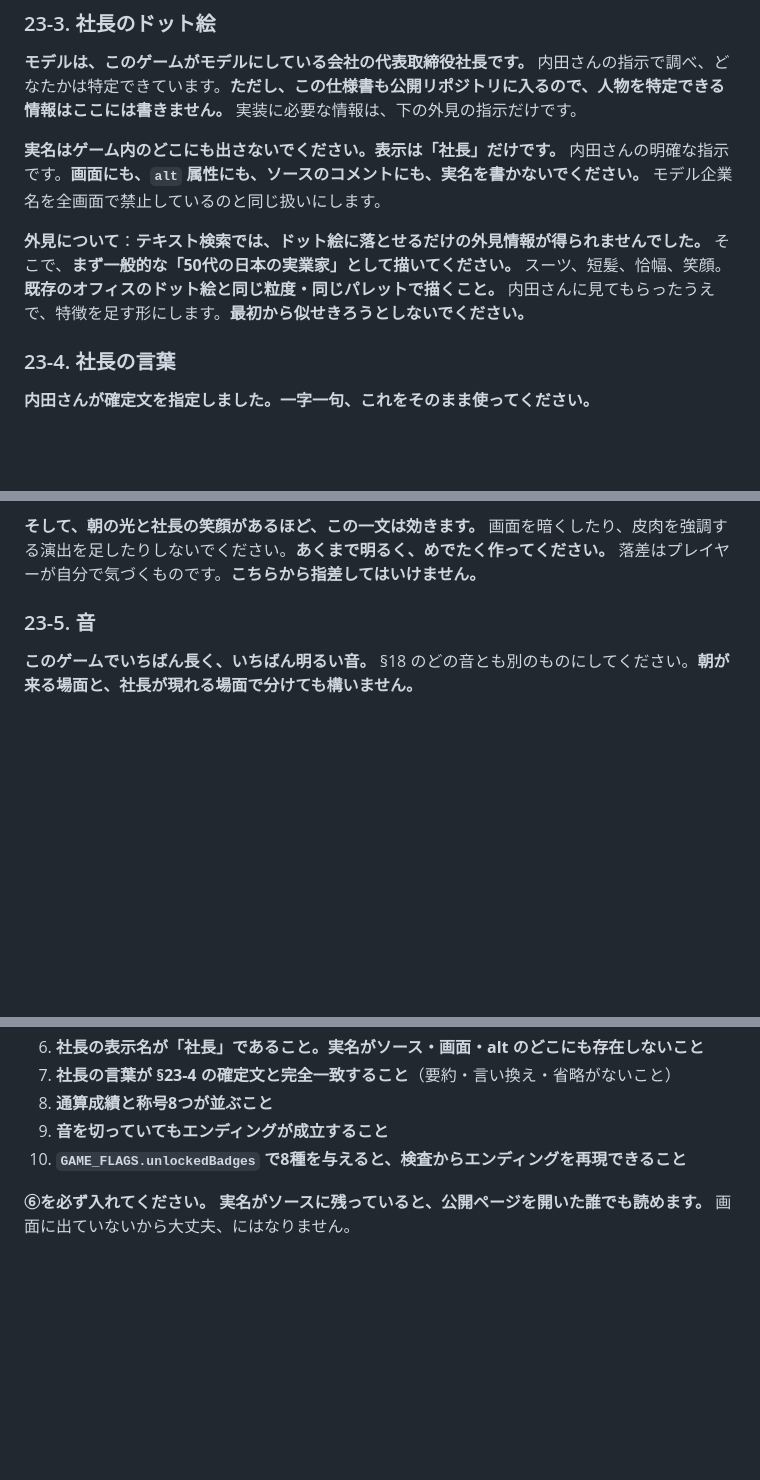
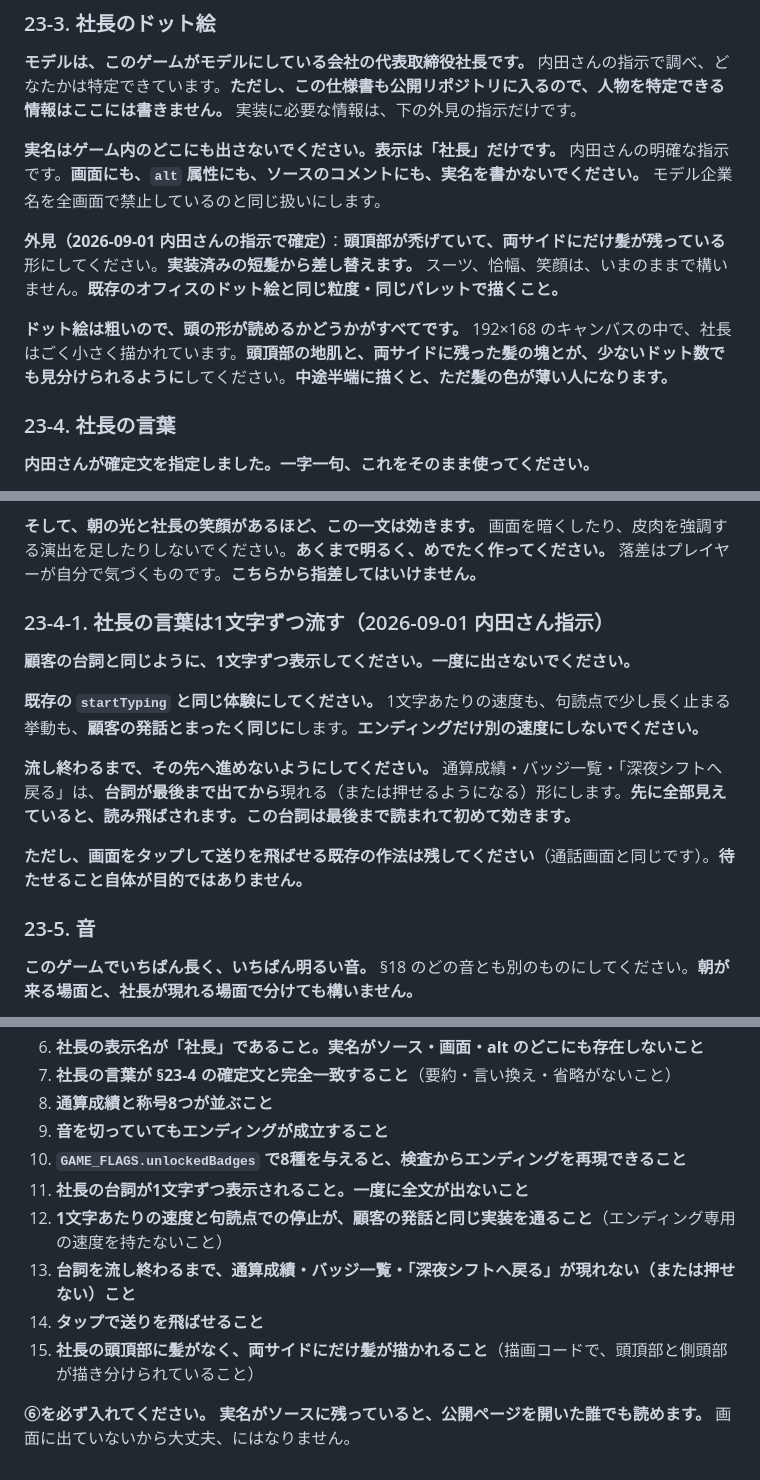
Before and after one commit to uryoutamomo/wifi-support-game, a Markdown page: SPEC_call_flow_v2.md, 3 parts joined by grey strips. Drawn GitHub-style; blank space fills up the shorter version.

Commit message:
Set the president's look and type his line character by character
Co-Authored-By: Claude Opus 5 <noreply@anthropic.com>
Claude-Session: https://claude.ai/code/session_01SX661s6ooHtckZhdHfwm1W

```diff
--- a/SPEC_call_flow_v2.md
+++ b/SPEC_call_flow_v2.md
@@ -2280,7 +2280,9 @@ clean_record    無事故記録    3日連続で苦情メールが0件
 
 **実名はゲーム内のどこにも出さないでください。表示は「社長」だけです。** 内田さんの明確な指示です。**画面にも、`alt` 属性にも、ソースのコメントにも、実名を書かないでください。** モデル企業名を全画面で禁止しているのと同じ扱いにします。
 
-**外見について**：**テキスト検索では、ドット絵に落とせるだけの外見情報が得られませんでした。** そこで、**まず一般的な「50代の日本の実業家」として描いてください。** スーツ、短髪、恰幅、笑顔。**既存のオフィスのドット絵と同じ粒度・同じパレットで描くこと。** 内田さんに見てもらったうえで、特徴を足す形にします。**最初から似せきろうとしないでください。**
+**外見（2026-09-01 内田さんの指示で確定）**：**頭頂部が禿げていて、両サイドにだけ髪が残っている**形にしてください。**実装済みの短髪から差し替えます。** スーツ、恰幅、笑顔は、いまのままで構いません。**既存のオフィスのドット絵と同じ粒度・同じパレットで描くこと。**
+
+**ドット絵は粗いので、頭の形が読めるかどうかがすべてです。** 192×168 のキャンバスの中で、社長はごく小さく描かれています。**頭頂部の地肌と、両サイドに残った髪の塊とが、少ないドット数でも見分けられるように**してください。**中途半端に描くと、ただ髪の色が薄い人になります。**
 
 ### 23-4. 社長の言葉
 
@@ -2297,6 +2299,16 @@ clean_record    無事故記録    3日連続で苦情メールが0件
 **だから §22 の段階が「夜勤リーダー」で止まるのは、正しい設計です。卒業はありません。**
 
 **そして、朝の光と社長の笑顔があるほど、この一文は効きます。** 画面を暗くしたり、皮肉を強調する演出を足したりしないでください。**あくまで明るく、めでたく作ってください。** 落差はプレイヤーが自分で気づくものです。**こちらから指差してはいけません。**
+
+### 23-4-1. 社長の言葉は1文字ずつ流す（2026-09-01 内田さん指示）
+
+**顧客の台詞と同じように、1文字ずつ表示してください。一度に出さないでください。**
+
+**既存の `startTyping` と同じ体験にしてください。** 1文字あたりの速度も、句読点で少し長く止まる挙動も、**顧客の発話とまったく同じに**します。**エンディングだけ別の速度にしないでください。**
+
+**流し終わるまで、その先へ進めないようにしてください。** 通算成績・バッジ一覧・「深夜シフトへ戻る」は、**台詞が最後まで出てから**現れる（または押せるようになる）形にします。**先に全部見えていると、読み飛ばされます。この台詞は最後まで読まれて初めて効きます。**
+
+**ただし、画面をタップして送りを飛ばせる既存の作法は残してください**（通話画面と同じです）。**待たせること自体が目的ではありません。**
 
 ### 23-5. 音
 
@@ -2316,5 +2328,10 @@ clean_record    無事故記録    3日連続で苦情メールが0件
 8. **通算成績と称号8つが並ぶこと**
 9. **音を切っていてもエンディングが成立すること**
 10. **`GAME_FLAGS.unlockedBadges` で8種を与えると、検査からエンディングを再現できること**
+11. **社長の台詞が1文字ずつ表示されること。一度に全文が出ないこと**
+12. **1文字あたりの速度と句読点での停止が、顧客の発話と同じ実装を通ること**（エンディング専用の速度を持たないこと）
+13. **台詞を流し終わるまで、通算成績・バッジ一覧・「深夜シフトへ戻る」が現れない（または押せない）こと**
+14. **タップで送りを飛ばせること**
+15. **社長の頭頂部に髪がなく、両サイドにだけ髪が描かれること**（描画コードで、頭頂部と側頭部が描き分けられていること）
 
 **⑥を必ず入れてください。** **実名がソースに残っていると、公開ページを開いた誰でも読めます。** 画面に出ていないから大丈夫、にはなりません。
```
